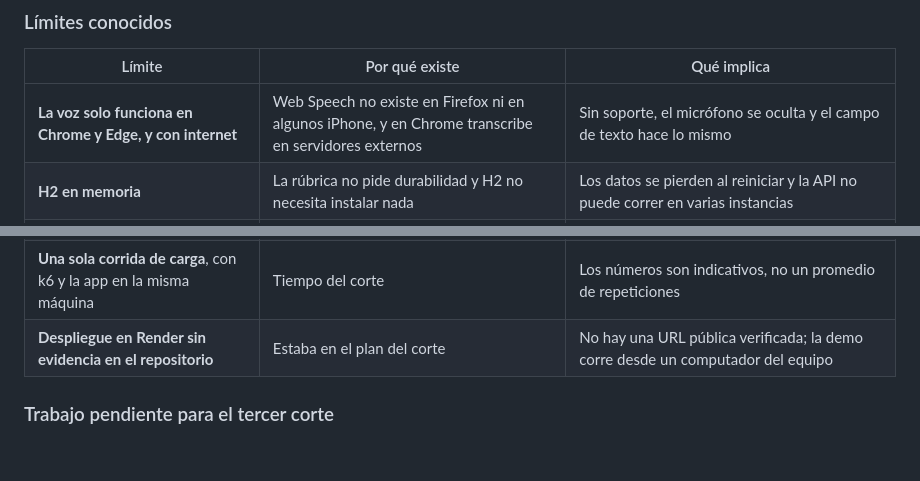
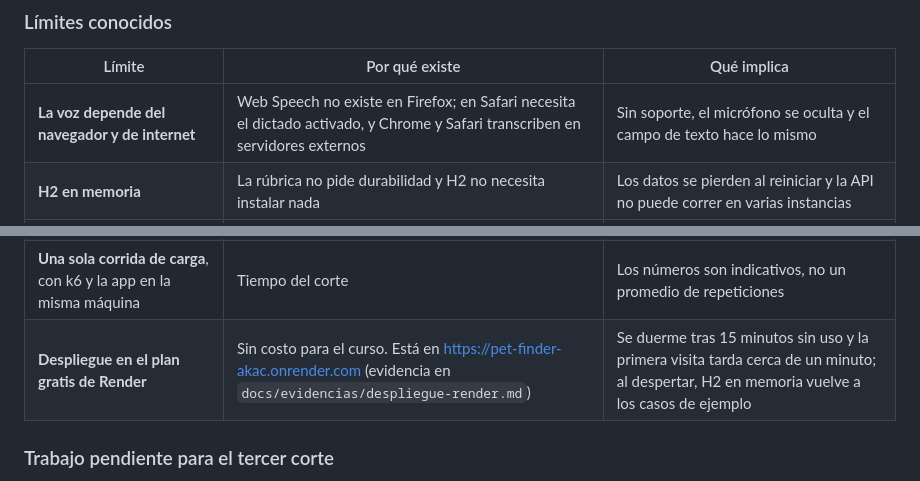
Before and after one commit to DrearSanti/pet-finder-dyas, a Markdown page: docs/arquitectura.md, 2 parts joined by grey strips. Rendered like a GitHub page; blank space fills up the shorter version.

```diff
--- a/docs/arquitectura.md
+++ b/docs/arquitectura.md
@@ -134,7 +134,7 @@ SLO fijado antes de correr (commit de E3-T1): p95 ≤ 500 ms, errores < 1 %, al
 
 | Límite | Por qué existe | Qué implica |
 |---|---|---|
-| **La voz solo funciona en Chrome y Edge, y con internet** | Web Speech no existe en Firefox ni en algunos iPhone, y en Chrome transcribe en servidores externos | Sin soporte, el micrófono se oculta y el campo de texto hace lo mismo |
+| **La voz depende del navegador y de internet** | Web Speech no existe en Firefox; en Safari necesita el dictado activado, y Chrome y Safari transcriben en servidores externos | Sin soporte, el micrófono se oculta y el campo de texto hace lo mismo |
 | **H2 en memoria** | La rúbrica no pide durabilidad y H2 no necesita instalar nada | Los datos se pierden al reiniciar y la API no puede correr en varias instancias |
 | **Sin paginación y con consultas N+1 en la lista** | Declarado fuera de alcance; es el cuello de botella que analiza la carga | Con muchos casos y una base remota, `ver reportes` rompería el SLO |
 | **Sin cuentas ni permisos** | Fuera de alcance del corte | Cualquiera puede resolver o cerrar un caso |
@@ -143,7 +143,7 @@ SLO fijado antes de correr (commit de E3-T1): p95 ≤ 500 ms, errores < 1 %, al
 | **"Cerca de ti" y las posibles coincidencias no tienen prueba automática** | Se agregaron al final del corte | Se verifican a mano; Selenium cubre solo publicar un reporte y reportar un avistamiento |
 | **Las posibles coincidencias contradicen el plan del corte** | El plan dejó fuera las coincidencias pérdida ↔ hallazgo porque necesitan datos e imágenes que no existen | Es solo una sugerencia por nombre, especie y cercanía: puede proponer un caso equivocado, y decidir es de la persona |
 | **Una sola corrida de carga**, con k6 y la app en la misma máquina | Tiempo del corte | Los números son indicativos, no un promedio de repeticiones |
-| **Despliegue en Render sin evidencia en el repositorio** | Estaba en el plan del corte | No hay una URL pública verificada; la demo corre desde un computador del equipo |
+| **Despliegue en el plan gratis de Render** | Sin costo para el curso. Está en https://pet-finder-akac.onrender.com (evidencia en `docs/evidencias/despliegue-render.md`) | Se duerme tras 15 minutos sin uso y la primera visita tarda cerca de un minuto; al despertar, H2 en memoria vuelve a los casos de ejemplo |
 
 ### Trabajo pendiente para el tercer corte
 
```
Also changed, not shown: other parts of docs/arquitectura.md (+1 -1 lines), README.md (+16 -8 lines), docs/evidencias/despliegue-render.md (added, +29 -0 lines).
